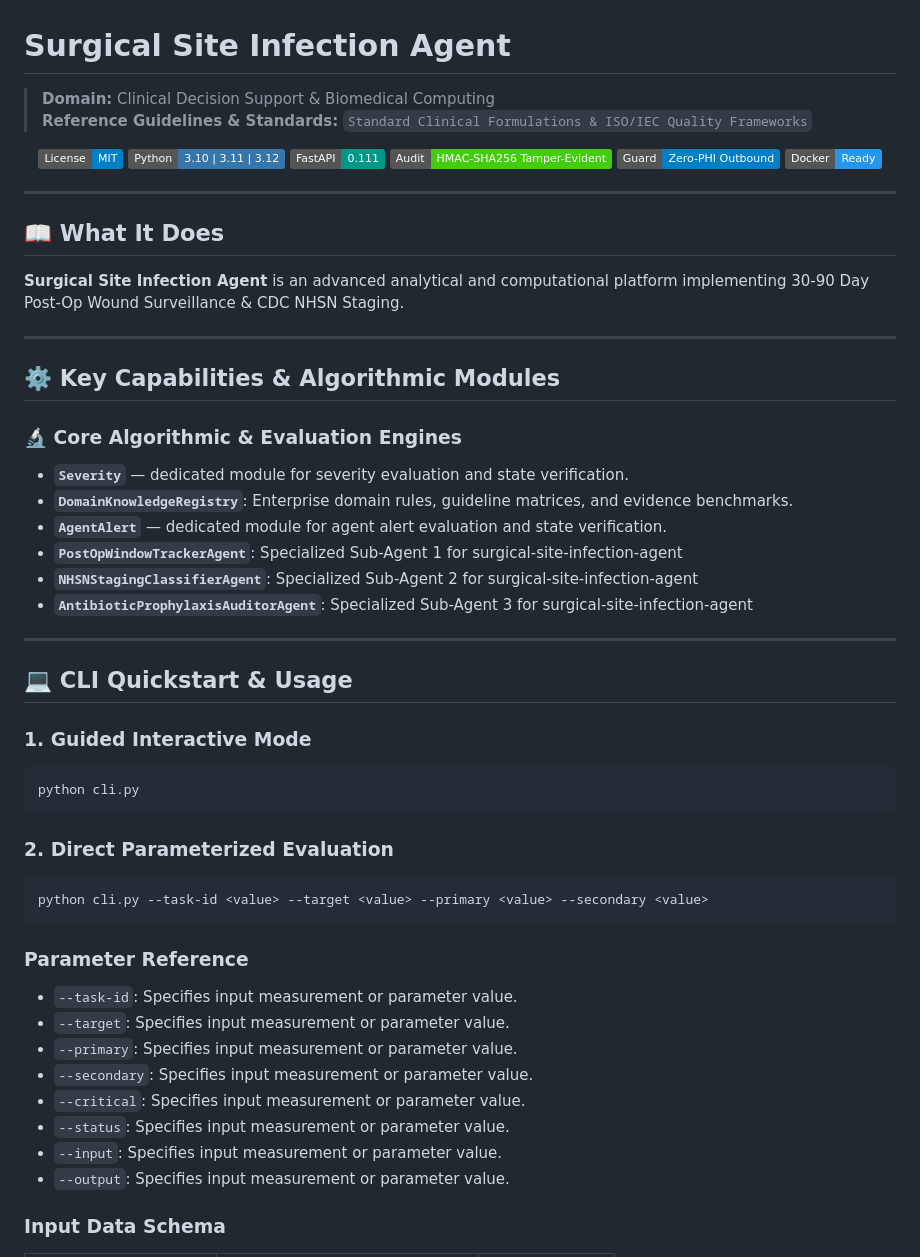
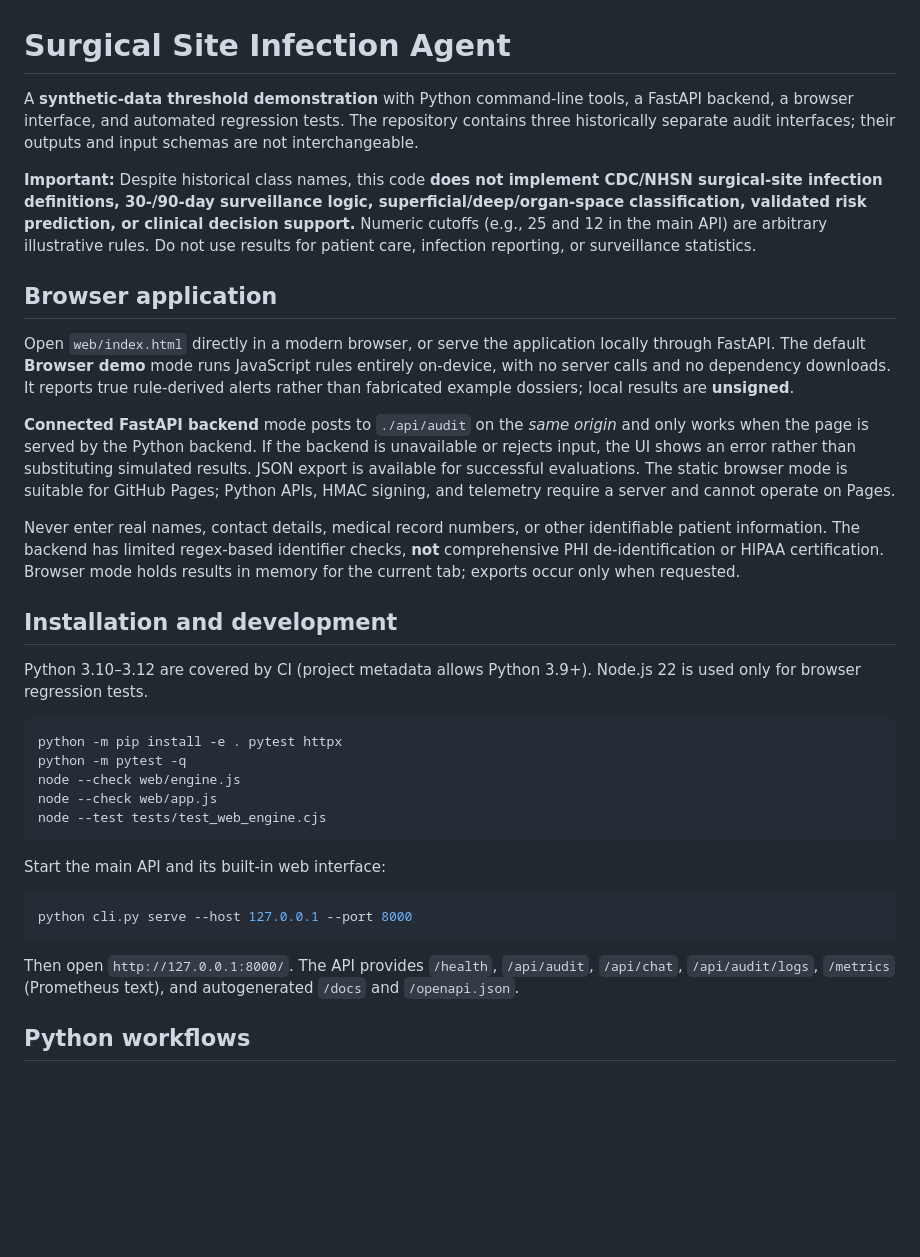
Before and after one commit to abusuraihsakhri/surgical-site-infection-agent, a Markdown page: README.md, the part around one of its changes. Rendered like a GitHub page; badges without logos; blank space fills up the shorter version.

````diff
--- a/README.md
+++ b/README.md
@@ -1,61 +1,36 @@
 # Surgical Site Infection Agent
 
-> **Domain:** Clinical Decision Support & Biomedical Computing
-> **Reference Guidelines & Standards:** `Standard Clinical Formulations & ISO/IEC Quality Frameworks`
+A **synthetic-data threshold demonstration** with Python command-line tools, a FastAPI backend, a browser interface, and automated regression tests. The repository contains three historically separate audit interfaces; their outputs and input schemas are not interchangeable.
 
-<div align="center">
+**Important:** Despite historical class names, this code **does not implement CDC/NHSN surgical-site infection definitions, 30-/90-day surveillance logic, superficial/deep/organ-space classification, validated risk prediction, or clinical decision support.** Numeric cutoffs (e.g., 25 and 12 in the main API) are arbitrary illustrative rules. Do not use results for patient care, infection reporting, or surveillance statistics.
 
-[![License: MIT](https://img.shields.io/badge/License-MIT-blue.svg)](LICENSE)
-![Python](https://img.shields.io/badge/Python-3.10%20%7C%203.11%20%7C%203.12-3776AB.svg?logo=python&logoColor=white)
-![FastAPI](https://img.shields.io/badge/FastAPI-0.111-009688.svg?logo=fastapi&logoColor=white)
-![Audit Trail](https://img.shields.io/badge/Audit-HMAC--SHA256_Tamper--Evident-brightgreen.svg)
-![Zero-PHI Guard](https://img.shields.io/badge/Guard-Zero--PHI_Outbound-blue.svg)
-![Docker](https://img.shields.io/badge/Docker-Ready-2496ED.svg?logo=docker&logoColor=white)
+## Browser application
 
-</div>
+Open `web/index.html` directly in a modern browser, or serve the application locally through FastAPI. The default **Browser demo** mode runs JavaScript rules entirely on-device, with no server calls and no dependency downloads. It reports true rule-derived alerts rather than fabricated example dossiers; local results are **unsigned**.
 
----
+**Connected FastAPI backend** mode posts to `./api/audit` on the *same origin* and only works when the page is served by the Python backend. If the backend is unavailable or rejects input, the UI shows an error rather than substituting simulated results. JSON export is available for successful evaluations. The static browser mode is suitable for GitHub Pages; Python APIs, HMAC signing, and telemetry require a server and cannot operate on Pages.
 
-## 📖 What It Does
+Never enter real names, contact details, medical record numbers, or other identifiable patient information. The backend has limited regex-based identifier checks, **not** comprehensive PHI de-identification or HIPAA certification. Browser mode holds results in memory for the current tab; exports occur only when requested.
 
-**Surgical Site Infection Agent** is an advanced analytical and computational platform implementing 30-90 Day Post-Op Wound Surveillance & CDC NHSN Staging.
+## Installation and development
 
----
+Python 3.10–3.12 are covered by CI (project metadata allows Python 3.9+). Node.js 22 is used only for browser regression tests.
 
-## ⚙️ Key Capabilities & Algorithmic Modules
-
-### 🔬 Core Algorithmic & Evaluation Engines
-
-- **`Severity`** — dedicated module for severity evaluation and state verification.
-- **`DomainKnowledgeRegistry`**: Enterprise domain rules, guideline matrices, and evidence benchmarks.
-- **`AgentAlert`** — dedicated module for agent alert evaluation and state verification.
-- **`PostOpWindowTrackerAgent`**: Specialized Sub-Agent 1 for surgical-site-infection-agent
-- **`NHSNStagingClassifierAgent`**: Specialized Sub-Agent 2 for surgical-site-infection-agent
-- **`AntibioticProphylaxisAuditorAgent`**: Specialized Sub-Agent 3 for surgical-site-infection-agent
-
----
-
-## 💻 CLI Quickstart & Usage
-
-### 1. Guided Interactive Mode
 ```bash
-python cli.py
+python -m pip install -e . pytest httpx
+python -m pytest -q
+node --check web/engine.js
+node --check web/app.js
+node --test tests/test_web_engine.cjs
 ```
 
-### 2. Direct Parameterized Evaluation
+Start the main API and its built-in web interface:
+
 ```bash
-python cli.py --task-id <value> --target <value> --primary <value> --secondary <value>
+python cli.py serve --host 127.0.0.1 --port 8000
 ```
 
-### Parameter Reference
-- `--task-id`: Specifies input measurement or parameter value.
-- `--target`: Specifies input measurement or parameter value.
-- `--primary`: Specifies input measurement or parameter value.
-- `--secondary`: Specifies input measurement or parameter value.
-- `--critical`: Specifies input measurement or parameter value.
-- `--status`: Specifies input measurement or parameter value.
-- `--input`: Specifies input measurement or parameter value.
-- `--output`: Specifies input measurement or parameter value.
+Then open `http://127.0.0.1:8000/`. The API provides `/health`, `/api/audit`, `/api/chat`, `/api/audit/logs`, `/metrics` (Prometheus text), and autogenerated `/docs` and `/openapi.json`.
 
-### Input Data Schema
+## Python workflows
 
````
Also changed, not shown: other parts of README.md (+19 -53 lines).
